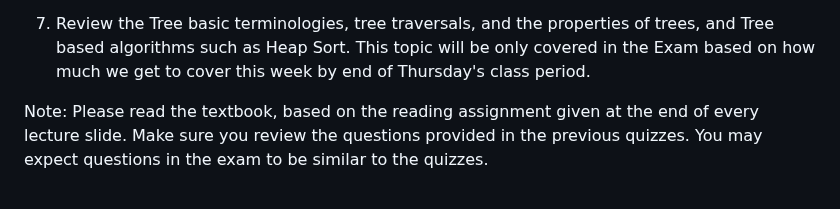
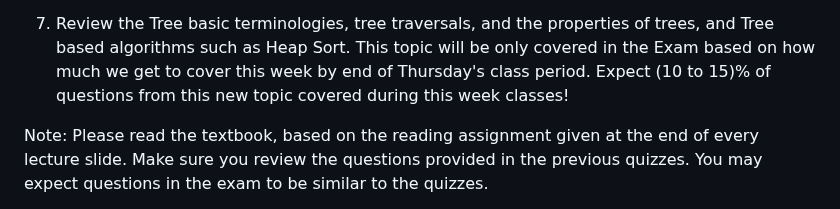
Before and after one commit to watson02/class-materials, a Markdown page: resources/midterm-exam.md, the part around the change. GitHub-like rendering.

Commit message:
Week7-and-midterm-prep-added

```diff
--- a/resources/midterm-exam.md
+++ b/resources/midterm-exam.md
@@ -27,6 +27,7 @@ It is very important to go over and practice all the exercise problems discussed
 It is very important to go over and practice all the exercise problems discussed in class.
 
 7) Review the Tree basic terminologies, tree traversals, and the properties of trees,  and Tree based algorithms such as Heap Sort. This topic will be only covered in the Exam based on how much we get to cover this week by end of Thursday's class period.
+Expect (10 to 15)% of questions from this new topic covered during this week classes!
 
 Note: Please read the textbook, based on the reading assignment given at the end of every lecture slide. Make sure you review the questions provided in the previous quizzes. You may expect questions in the exam to be similar to the quizzes.
 
```
